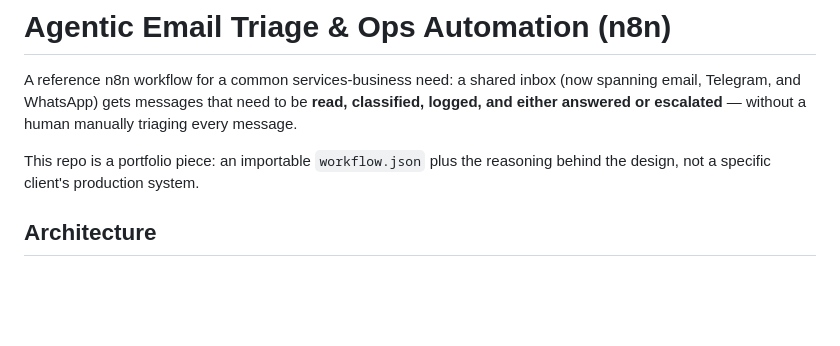
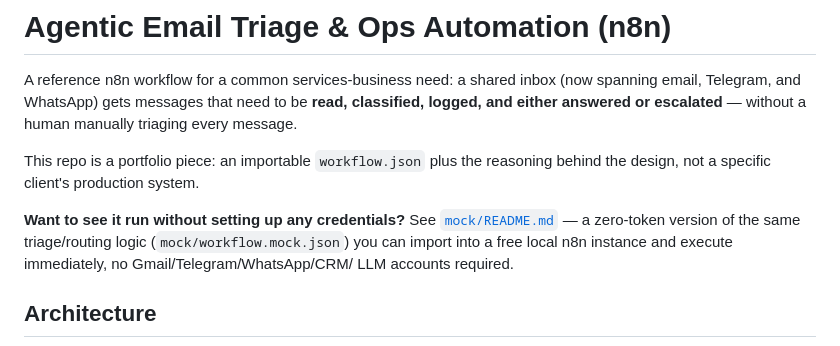
Before and after one commit to allocsys/n8n-agentic-ops, a Markdown page: README.md, the part around the change. Rendered like a GitHub page; blank space fills up the shorter version.

Commit message:
Link mock demo mode from main README

```diff
--- a/README.md
+++ b/README.md
@@ -7,6 +7,12 @@ human manually triaging every message.
 
 This repo is a portfolio piece: an importable `workflow.json` plus the
 reasoning behind the design, not a specific client's production system.
+
+**Want to see it run without setting up any credentials?** See
+[`mock/README.md`](mock/README.md) — a zero-token version of the same
+triage/routing logic (`mock/workflow.mock.json`) you can import into a free
+local n8n instance and execute immediately, no Gmail/Telegram/WhatsApp/CRM/
+LLM accounts required.
 
 ## Architecture
 
```
